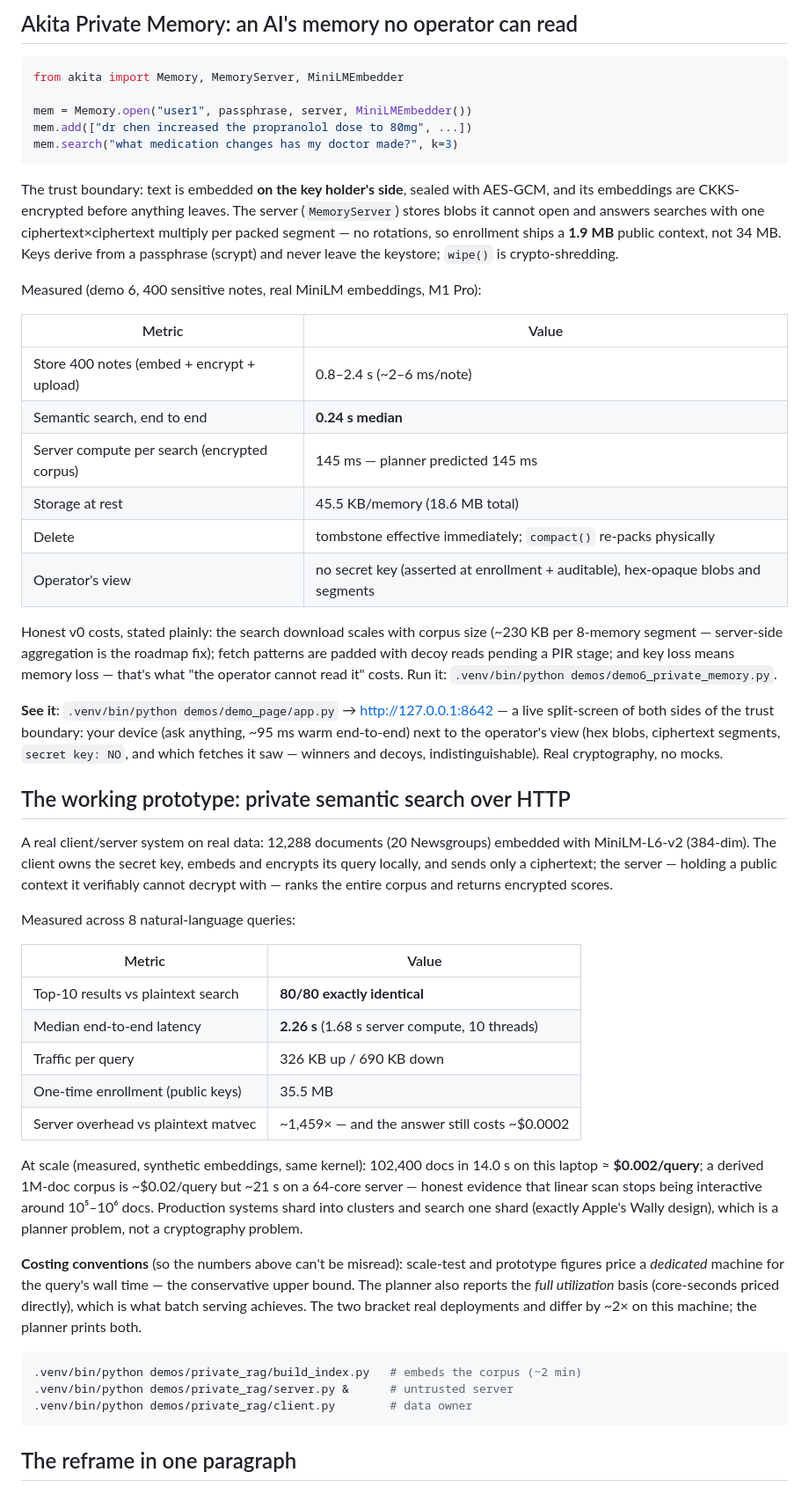
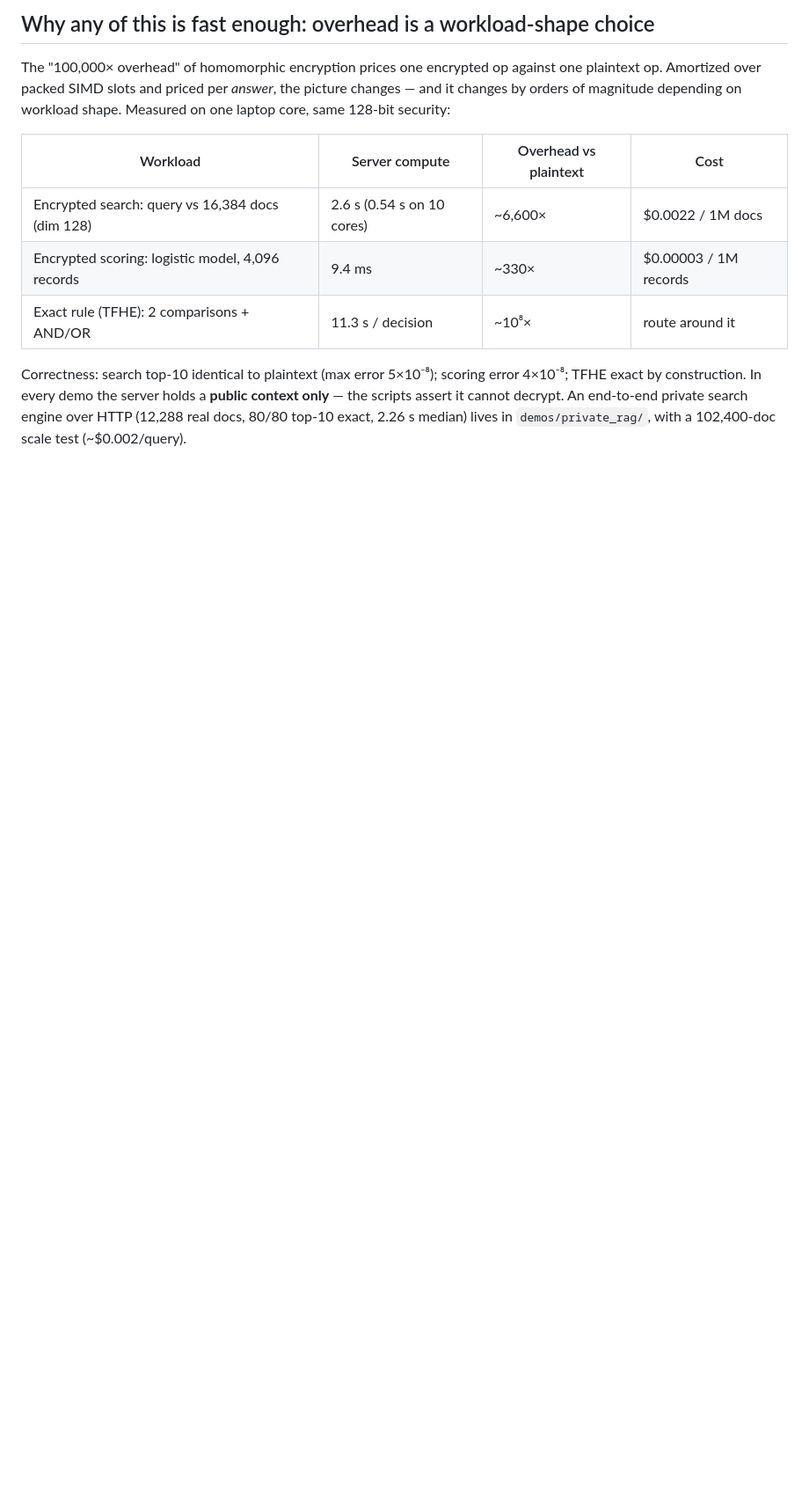
Before and after one commit to gauthierpiarrette/akita, a Markdown page: README.md, the part around one of its changes. Shown at 88% size. GitHub-like rendering; blank space fills up the shorter version.

````diff
--- a/README.md
+++ b/README.md
@@ -61,83 +100,22 @@ machine; expect ±30% elsewhere until re-calibrated.
 
-## Akita Private Memory: an AI's memory no operator can read
+## Why any of this is fast enough: overhead is a workload-shape choice
 
-```python
-from akita import Memory, MemoryServer, MiniLMEmbedder
+The "100,000× overhead" of homomorphic encryption prices one encrypted op
+against one plaintext op. Amortized over packed SIMD slots and priced per
+*answer*, the picture changes — and it changes by orders of magnitude
+depending on workload shape. Measured on one laptop core, same 128-bit
+security:
 
-mem = Memory.open("user1", passphrase, server, MiniLMEmbedder())
-mem.add(["dr chen increased the propranolol dose to 80mg", ...])
-mem.search("what medication changes has my doctor made?", k=3)
-```
+| Workload | Server compute | Overhead vs plaintext | Cost |
+|---|---|---|---|
+| Encrypted search: query vs 16,384 docs (dim 128) | 2.6 s (0.54 s on 10 cores) | ~6,600× | $0.0022 / 1M docs |
+| Encrypted scoring: logistic model, 4,096 records | 9.4 ms | ~330× | $0.00003 / 1M records |
+| Exact rule (TFHE): 2 comparisons + AND/OR | 11.3 s / decision | ~10⁸× | route around it |
 
-The trust boundary: text is embedded **on the key holder's side**, sealed
-with AES-GCM, and its embeddings are CKKS-encrypted before anything
-leaves. The server (`MemoryServer`) stores blobs it cannot open and
-answers searches with one ciphertext×ciphertext multiply per packed
-segment — no rotations, so enrollment ships a **1.9 MB** public context,
-not 34 MB. Keys derive from a passphrase (scrypt) and never leave the
-keystore; `wipe()` is crypto-shredding.
+Correctness: search top-10 identical to plaintext (max error 5×10⁻⁸);
+scoring error 4×10⁻⁸; TFHE exact by construction. In every demo the
+server holds a **public context only** — the scripts assert it cannot
+decrypt. An end-to-end private search engine over HTTP (12,288 real docs,
+80/80 top-10 exact, 2.26 s median) lives in `demos/private_rag/`, with a
+102,400-doc scale test (~$0.002/query).
 
-Measured (demo 6, 400 sensitive notes, real MiniLM embeddings, M1 Pro):
-
-| Metric | Value |
-|---|---|
-| Store 400 notes (embed + encrypt + upload) | 0.8–2.4 s (~2–6 ms/note) |
-| Semantic search, end to end | **0.24 s median** |
-| Server compute per search (encrypted corpus) | 145 ms — planner predicted 145 ms |
-| Storage at rest | 45.5 KB/memory (18.6 MB total) |
-| Delete | tombstone effective immediately; `compact()` re-packs physically |
-| Operator's view | no secret key (asserted at enrollment + auditable), hex-opaque blobs and segments |
-
-Honest v0 costs, stated plainly: the search download scales with corpus
-size (~230 KB per 8-memory segment — server-side aggregation is the
-roadmap fix); fetch patterns are padded with decoy reads pending a PIR
-stage; and key loss means memory loss — that's what "the operator cannot
-read it" costs. Run it: `.venv/bin/python demos/demo6_private_memory.py`.
-
-**See it**: `.venv/bin/python demos/demo_page/app.py` →
-http://127.0.0.1:8642 — a live split-screen of both sides of the trust
-boundary: your device (ask anything, ~95 ms warm end-to-end) next to the
-operator's view (hex blobs, ciphertext segments, `secret key: NO`, and
-which fetches it saw — winners and decoys, indistinguishable). Real
-cryptography, no mocks.
-
-## The working prototype: private semantic search over HTTP
-
-A real client/server system on real data: 12,288 documents (20 Newsgroups)
-embedded with MiniLM-L6-v2 (384-dim). The client owns the secret key,
-embeds and encrypts its query locally, and sends only a ciphertext; the
-server — holding a public context it verifiably cannot decrypt with —
-ranks the entire corpus and returns encrypted scores.
-
-Measured across 8 natural-language queries:
-
-| Metric | Value |
-|---|---|
-| Top-10 results vs plaintext search | **80/80 exactly identical** |
-| Median end-to-end latency | **2.26 s** (1.68 s server compute, 10 threads) |
-| Traffic per query | 326 KB up / 690 KB down |
-| One-time enrollment (public keys) | 35.5 MB |
-| Server overhead vs plaintext matvec | ~1,459× — and the answer still costs ~$0.0002 |
-
-At scale (measured, synthetic embeddings, same kernel): 102,400 docs in
-14.0 s on this laptop ≈ **$0.002/query**; a derived 1M-doc corpus is
-~$0.02/query but ~21 s on a 64-core server — honest evidence that linear
-scan stops being interactive around 10⁵–10⁶ docs. Production systems
-shard into clusters and search one shard (exactly Apple's Wally design),
-which is a planner problem, not a cryptography problem.
-
-**Costing conventions** (so the numbers above can't be misread): scale-test
-and prototype figures price a *dedicated* machine for the query's wall
-time — the conservative upper bound. The planner also reports the *full
-utilization* basis (core-seconds priced directly), which is what batch
-serving achieves. The two bracket real deployments and differ by ~2× on
-this machine; the planner prints both.
-
-```bash
-.venv/bin/python demos/private_rag/build_index.py   # embeds the corpus (~2 min)
-.venv/bin/python demos/private_rag/server.py &      # untrusted server
-.venv/bin/python demos/private_rag/client.py        # data owner
-```
-
-## The reframe in one paragraph
-
````
Also changed, not shown: other parts of README.md (+94 -89 lines).
